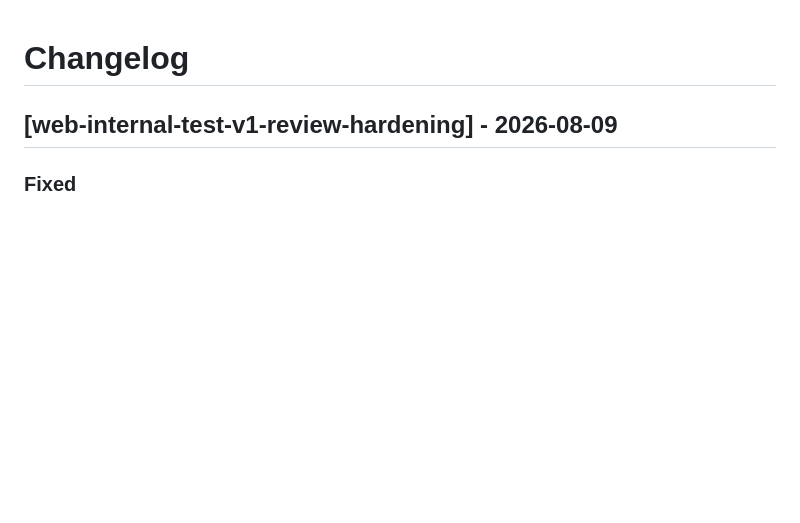
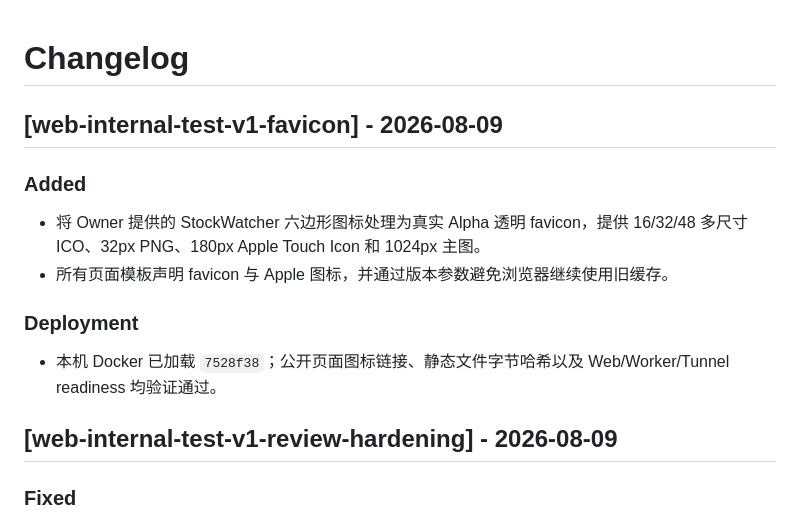
Before and after one commit to HazelKahlil/StockWatcher, a Markdown page: CHANGELOG.md, the part around the change. Rendered like a GitHub page; blank space fills up the shorter version.

Commit message:
docs(web): record favicon deployment

```diff
--- a/CHANGELOG.md
+++ b/CHANGELOG.md
@@ -1,4 +1,17 @@
 # Changelog
+
+## [web-internal-test-v1-favicon] - 2026-08-09
+
+### Added
+
+- 将 Owner 提供的 StockWatcher 六边形图标处理为真实 Alpha 透明 favicon，提供 16/32/48
+  多尺寸 ICO、32px PNG、180px Apple Touch Icon 和 1024px 主图。
+- 所有页面模板声明 favicon 与 Apple 图标，并通过版本参数避免浏览器继续使用旧缓存。
+
+### Deployment
+
+- 本机 Docker 已加载 `7528f38`；公开页面图标链接、静态文件字节哈希以及
+  Web/Worker/Tunnel readiness 均验证通过。
 
 ## [web-internal-test-v1-review-hardening] - 2026-08-09
 
```
Also changed, not shown: 1 other file.
